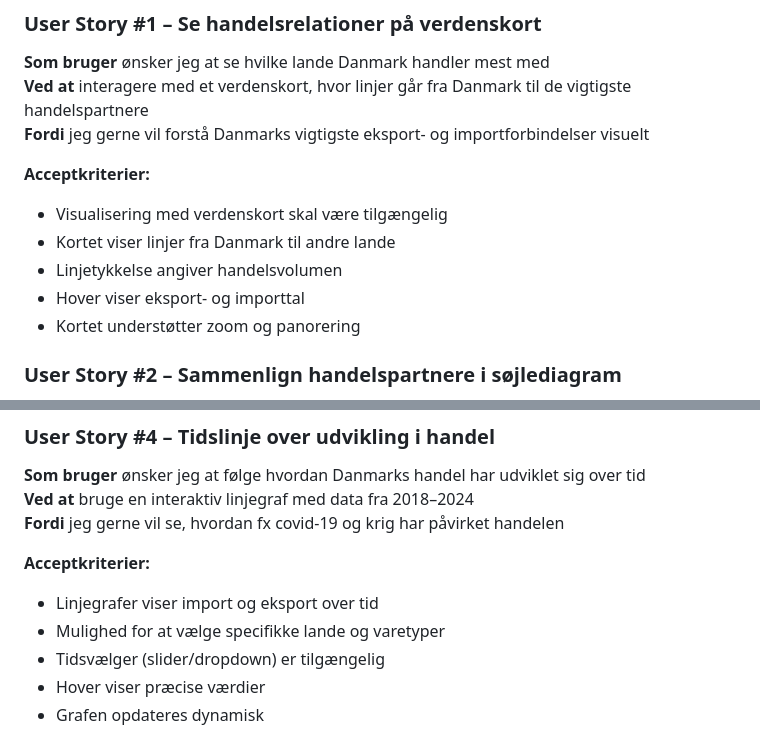
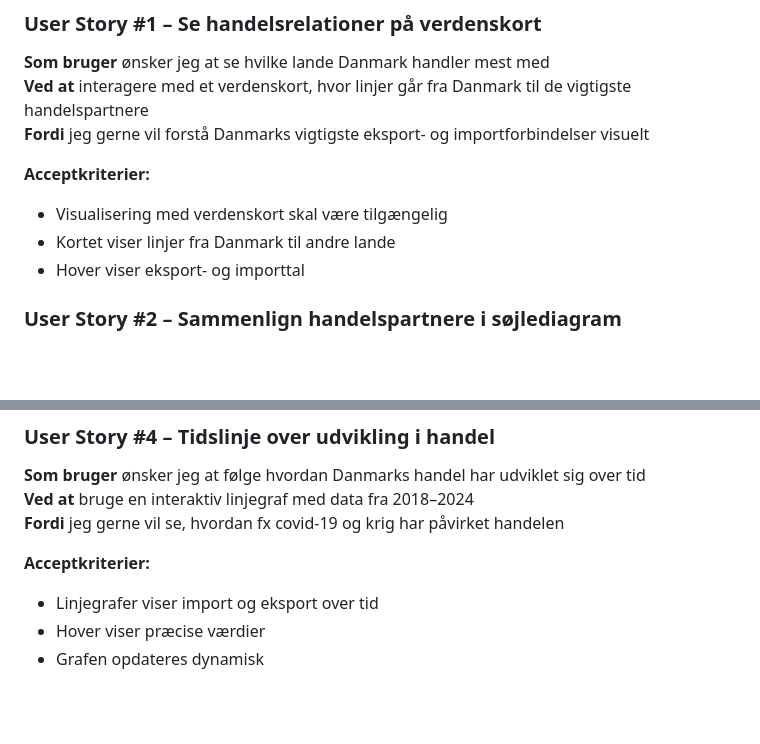
Before and after one commit to NikolajLovbjergR/Projekt-Gobal-Handel, a Markdown page: README.md, 2 parts joined by grey strips. Drawn GitHub-style; blank space fills up the shorter version.

Commit message:
ændring

```diff
--- a/README.md
+++ b/README.md
@@ -36,9 +36,7 @@ Samfundsinteresserede borgere, undervisere, gymnasieelever og studerende, der ø
 **Acceptkriterier:**
 - Visualisering med verdenskort skal være tilgængelig
 - Kortet viser linjer fra Danmark til andre lande
-- Linjetykkelse angiver handelsvolumen
 - Hover viser eksport- og importtal
-- Kortet understøtter zoom og panorering
 
 ### User Story #2 – Sammenlign handelspartnere i søjlediagram
 **Som bruger** ønsker jeg at sammenligne Danmarks største import- og eksportlande
@@ -69,8 +67,6 @@ Samfundsinteresserede borgere, undervisere, gymnasieelever og studerende, der ø
 
 **Acceptkriterier:**
 - Linjegrafer viser import og eksport over tid
-- Mulighed for at vælge specifikke lande og varetyper
-- Tidsvælger (slider/dropdown) er tilgængelig
 - Hover viser præcise værdier
 - Grafen opdateres dynamisk
 
```
